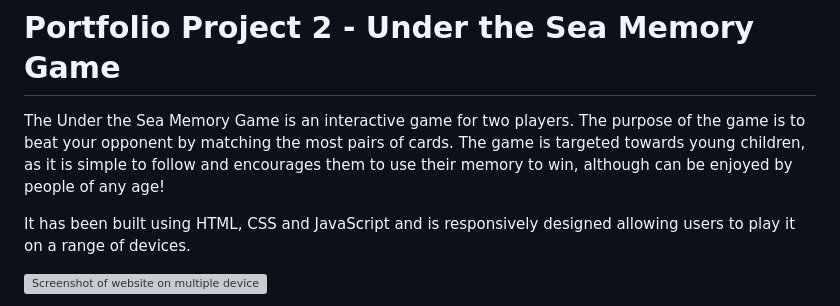
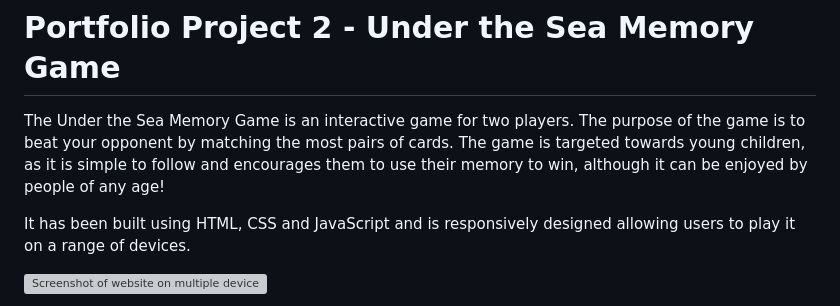
Before and after one commit to MichelleBritton/under-the-sea, a Markdown page: README.md, the part around the change. Rendered like a GitHub page; grey boxes are pictures that could not be loaded.

Commit message:
Text edit

```diff
--- a/README.md
+++ b/README.md
@@ -1,6 +1,6 @@
 # Portfolio Project 2 - Under the Sea Memory Game
 
-The Under the Sea Memory Game is an interactive game for two players. The purpose of the game is to beat your opponent by matching the most pairs of cards. The game is targeted towards young children, as it is simple to follow and encourages them to use their memory to win, although can be enjoyed by people of any age!
+The Under the Sea Memory Game is an interactive game for two players. The purpose of the game is to beat your opponent by matching the most pairs of cards. The game is targeted towards young children, as it is simple to follow and encourages them to use their memory to win, although it can be enjoyed by people of any age!
 
 It has been built using HTML, CSS and JavaScript and is responsively designed allowing users to play it on a range of devices.
 
```
